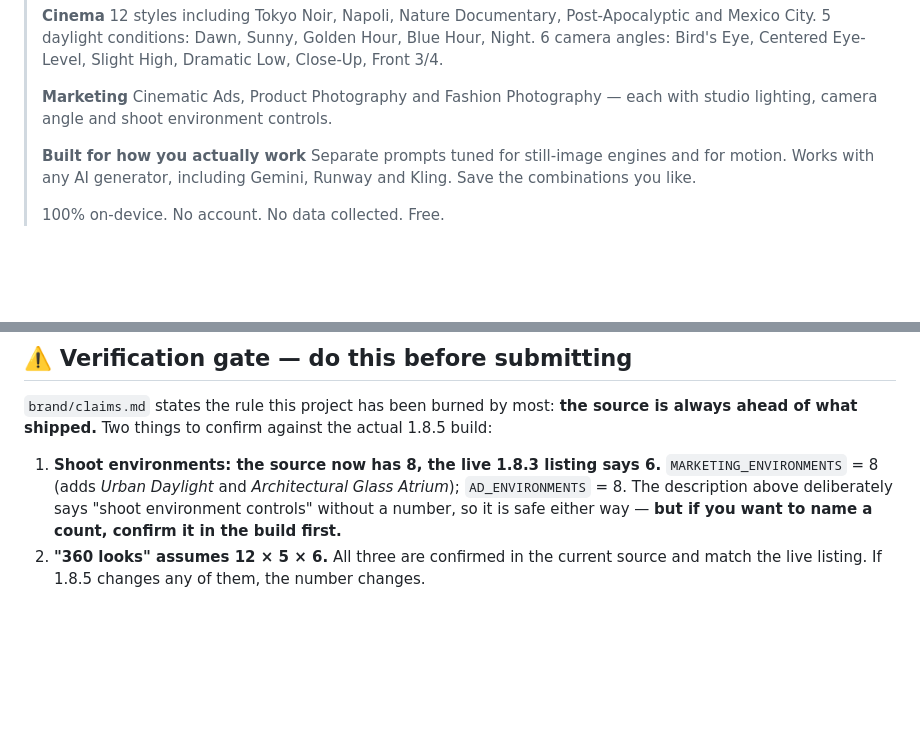
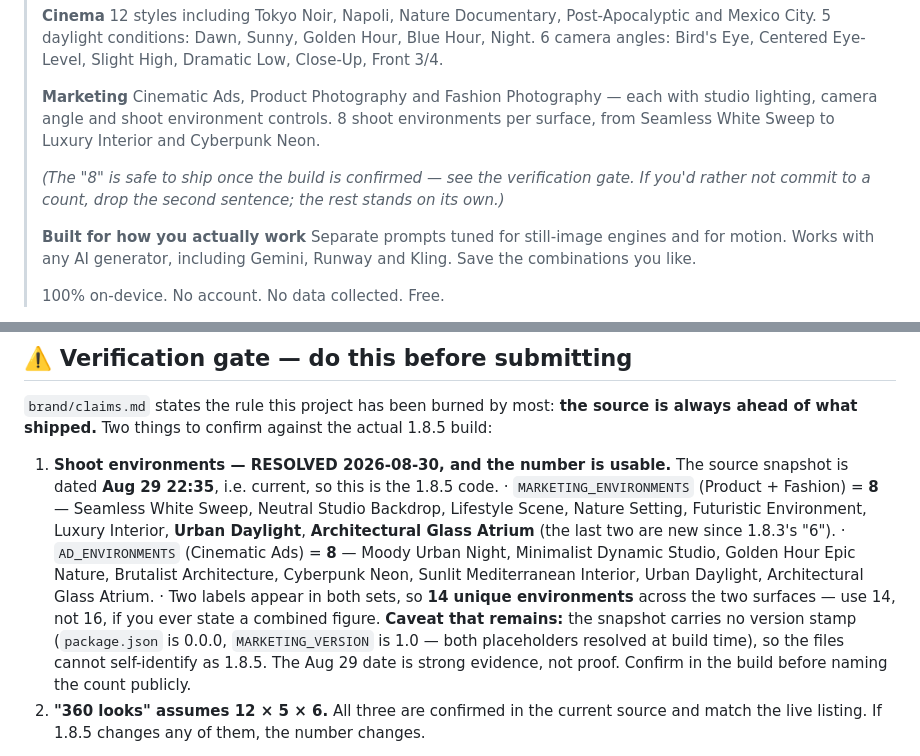
Before and after one commit to CinematiCPrompts-ClaudeCode/CP-Marketing, a Markdown page: plans/2026-08-30-appstore-1.8.5-launch.md, 2 parts joined by grey strips. GitHub-like rendering; blank space fills up the shorter version.

Commit message:
Resolve the 1.8.5 environment counts from the current source
The source snapshot is dated Aug 29 22:35, so it is the 1.8.5 code, not the
1.8.3 that shipped. Counts extracted rather than assumed:

  MARKETING_ENVIRONMENTS (Product + Fashion) = 8
    adds Urban Daylight and Architectural Glass Atrium to 1.8.3's six
  AD_ENVIRONMENTS (Cinematic Ads) = 8
  Two labels appear in both sets, so 14 unique environments, not 16.

Description now names the 8, with a one-line escape if the build isn't
confirmed. Caveat kept: the snapshot carries no version stamp (package.json
0.0.0, MARKETING_VERSION 1.0 - both build-time placeholders), so the Aug 29
date is strong evidence, not proof.

```diff
--- a/plans/2026-08-30-appstore-1.8.5-launch.md
+++ b/plans/2026-08-30-appstore-1.8.5-launch.md
@@ -95,7 +95,11 @@ Apple doesn't index the description for search, so this is conversion copy, not
 >
 > **Marketing**
 > Cinematic Ads, Product Photography and Fashion Photography — each with studio lighting, camera
-> angle and shoot environment controls.
+> angle and shoot environment controls. 8 shoot environments per surface, from Seamless White
+> Sweep to Luxury Interior and Cyberpunk Neon.
+>
+> _(The "8" is safe to ship once the build is confirmed — see the verification gate. If you'd
+> rather not commit to a count, drop the second sentence; the rest stands on its own.)_
 >
 > **Built for how you actually work**
 > Separate prompts tuned for still-image engines and for motion. Works with any AI generator,
@@ -150,11 +154,20 @@ is doing the conversion work.
 `brand/claims.md` states the rule this project has been burned by most: **the source is always
 ahead of what shipped.** Two things to confirm against the actual 1.8.5 build:
 
-1. **Shoot environments: the source now has 8, the live 1.8.3 listing says 6.**
-   `MARKETING_ENVIRONMENTS` = 8 (adds *Urban Daylight* and *Architectural Glass Atrium*);
-   `AD_ENVIRONMENTS` = 8. The description above deliberately says "shoot environment controls"
-   without a number, so it is safe either way — **but if you want to name a count, confirm it
-   in the build first.**
+1. **Shoot environments — RESOLVED 2026-08-30, and the number is usable.**
+   The source snapshot is dated **Aug 29 22:35**, i.e. current, so this is the 1.8.5 code.
+   · `MARKETING_ENVIRONMENTS` (Product + Fashion) = **8** — Seamless White Sweep, Neutral Studio
+     Backdrop, Lifestyle Scene, Nature Setting, Futuristic Environment, Luxury Interior,
+     **Urban Daylight**, **Architectural Glass Atrium** (the last two are new since 1.8.3's "6").
+   · `AD_ENVIRONMENTS` (Cinematic Ads) = **8** — Moody Urban Night, Minimalist Dynamic Studio,
+     Golden Hour Epic Nature, Brutalist Architecture, Cyberpunk Neon, Sunlit Mediterranean
+     Interior, Urban Daylight, Architectural Glass Atrium.
+   · Two labels appear in both sets, so **14 unique environments** across the two surfaces —
+     use 14, not 16, if you ever state a combined figure.
+   **Caveat that remains:** the snapshot carries no version stamp (`package.json` is 0.0.0,
+   `MARKETING_VERSION` is 1.0 — both placeholders resolved at build time), so the files cannot
+   self-identify as 1.8.5. The Aug 29 date is strong evidence, not proof. Confirm in the build
+   before naming the count publicly.
 2. **"360 looks" assumes 12 × 5 × 6.** All three are confirmed in the current source and match
    the live listing. If 1.8.5 changes any of them, the number changes.
 
```
